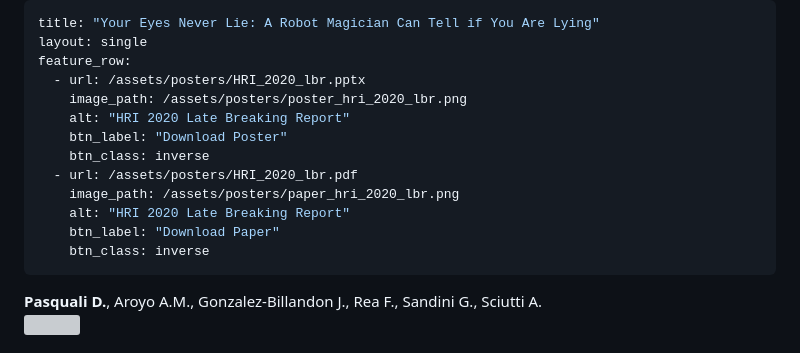
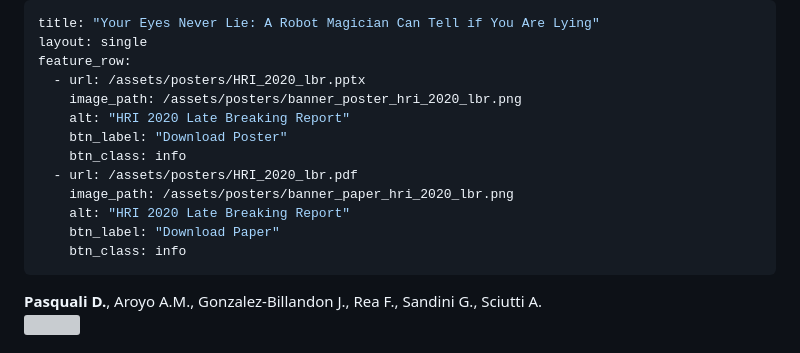
Before and after one commit to dariopasquali/dariopasquali.github.io, a Markdown page: _pubs/hri_2020_lbr.md, the part around the change. Drawn GitHub-style; grey boxes are pictures that could not be loaded.

Commit message:
banners

```diff
--- a/_pubs/hri_2020_lbr.md
+++ b/_pubs/hri_2020_lbr.md
@@ -3,15 +3,15 @@ title: "Your Eyes Never Lie: A Robot Magician Can Tell if You Are Lying"
 layout: single
 feature_row:
   - url: /assets/posters/HRI_2020_lbr.pptx
-    image_path: /assets/posters/poster_hri_2020_lbr.png
+    image_path: /assets/posters/banner_poster_hri_2020_lbr.png
     alt: "HRI 2020 Late Breaking Report"
     btn_label: "Download Poster"
-    btn_class: inverse
+    btn_class: info
   - url: /assets/posters/HRI_2020_lbr.pdf
-    image_path: /assets/posters/paper_hri_2020_lbr.png
+    image_path: /assets/posters/banner_paper_hri_2020_lbr.png
     alt: "HRI 2020 Late Breaking Report"
     btn_label: "Download Paper"
-    btn_class: inverse
+    btn_class: info
 ---
 
 **Pasquali D.**, Aroyo A.M., Gonzalez-Billandon J., Rea F., Sandini G., Sciutti A.<br>
```
Also changed, not shown: assets/posters/banner_paper_hri_2020_lbr.png (added), assets/posters/banner_poster_hri_2020_lbr.png (added).
